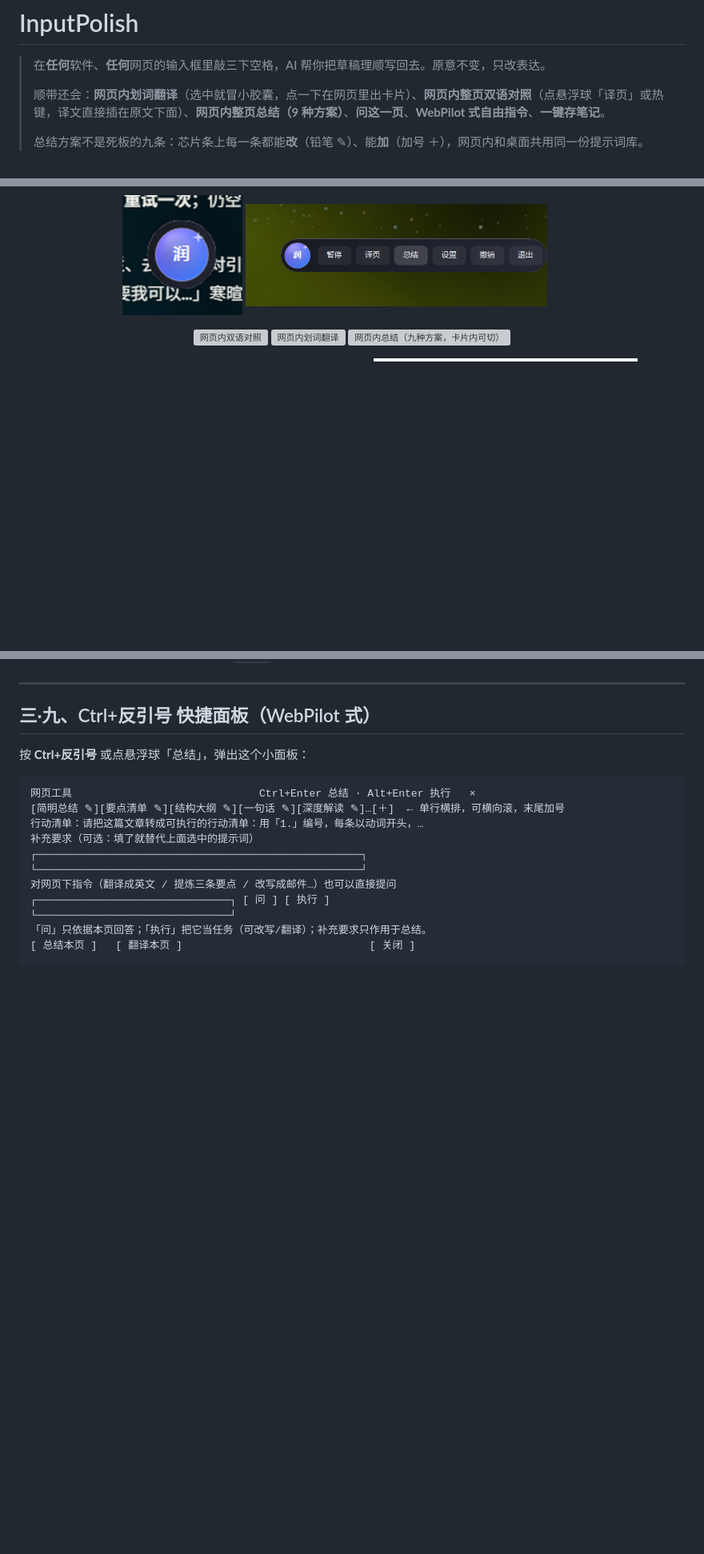
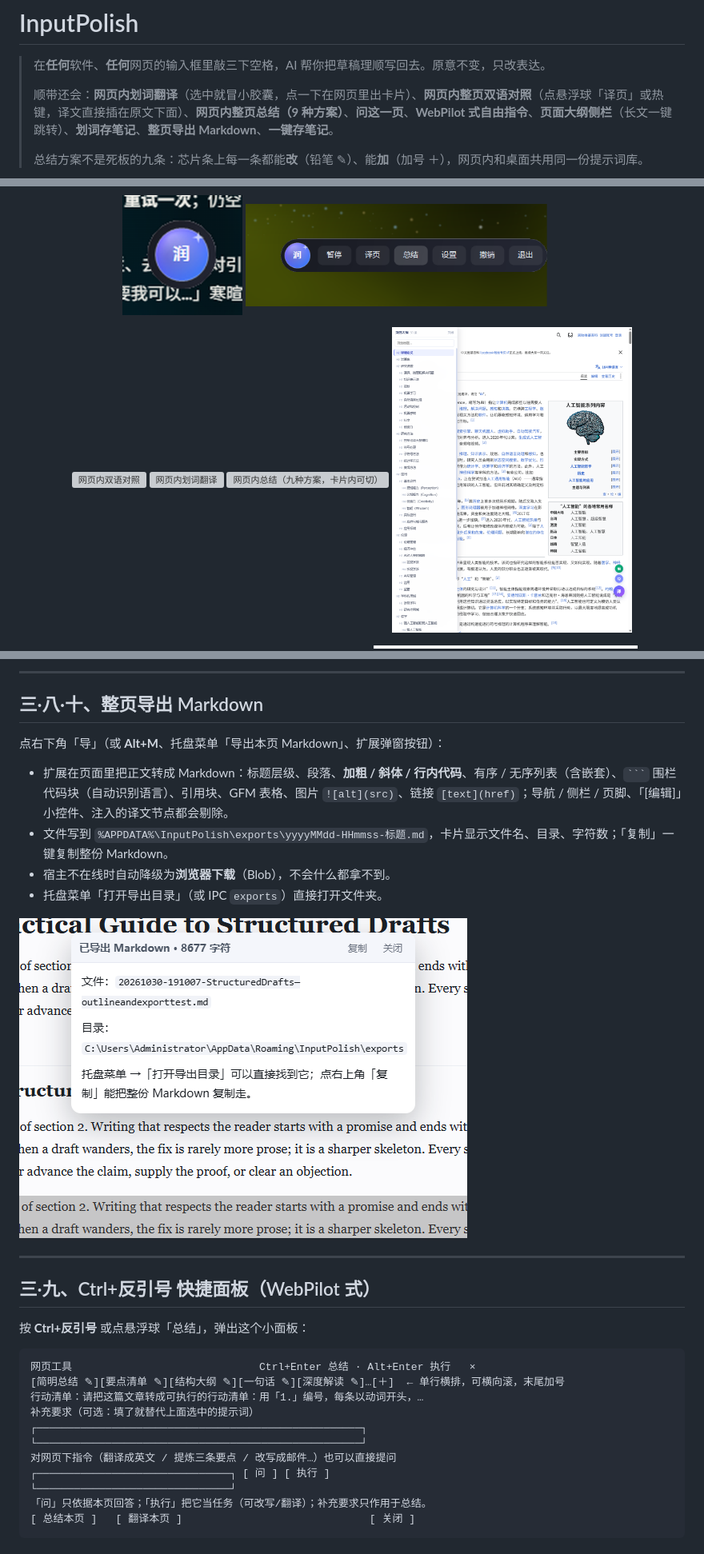
Before and after one commit to joken007/InputPolish, a Markdown page: README.md, 3 parts joined by grey strips. Shown at 80% size. GitHub-like rendering; pictures changed too: assets/screenshots/inpage-export-md.png (added), assets/screenshots/inpage-outline.png (added); blank space fills up the shorter version; grey boxes are pictures that could not be loaded.

````diff
--- a/README.md
+++ b/README.md
@@ -2,7 +2,7 @@
 
 > 在**任何**软件、**任何**网页的输入框里敲三下空格，AI 帮你把草稿理顺写回去。原意不变，只改表达。
 >
-> 顺带还会：**网页内划词翻译**（选中就冒小胶囊，点一下在网页里出卡片）、**网页内整页双语对照**（点悬浮球「译页」或热键，译文直接插在原文下面）、**网页内整页总结（9 种方案）**、**问这一页**、**WebPilot 式自由指令**、**一键存笔记**。
+> 顺带还会：**网页内划词翻译**（选中就冒小胶囊，点一下在网页里出卡片）、**网页内整页双语对照**（点悬浮球「译页」或热键，译文直接插在原文下面）、**网页内整页总结（9 种方案）**、**问这一页**、**WebPilot 式自由指令**、**页面大纲侧栏**（长文一键跳转）、**划词存笔记**、**整页导出 Markdown**、**一键存笔记**。
 >
 > 总结方案不是死板的九条：芯片条上每一条都能**改**（铅笔 ✎）、能**加**（加号 ＋），网页内和桌面共用同一份提示词库。
 
@@ -19,6 +19,7 @@
   <img src="assets/screenshots/inpage-bilingual.png" width="300" alt="网页内双语对照">
   <img src="assets/screenshots/inpage-selection.png" width="300" alt="网页内划词翻译">
   <img src="assets/screenshots/inpage-summary-modes.png" width="300" alt="网页内总结（九种方案，卡片内可切）">
+  <img src="assets/screenshots/inpage-outline.png" width="300" alt="网页内大纲侧栏（长文跳转）">
 </p>
 
 <p align="center">
@@ -239,3 +274,15 @@ Most people, when writing a draft, focus on ...    ← 黑色：译文
+---
+
+## 三·八·十、整页导出 Markdown
+
+点右下角「导」（或 **Alt+M**、托盘菜单「导出本页 Markdown」、扩展弹窗按钮）：
+
+- 扩展在页面里把正文转成 Markdown：标题层级、段落、**加粗 / 斜体 / 行内代码**、有序 / 无序列表（含嵌套）、` ``` ` 围栏代码块（自动识别语言）、引用块、GFM 表格、图片 `![alt](src)`、链接 `[text](href)`；导航 / 侧栏 / 页脚、「[编辑]」小控件、注入的译文节点都会剔除。
+- 文件写到 `%APPDATA%\InputPolish\exports\yyyyMMdd-HHmmss-标题.md`，卡片显示文件名、目录、字符数；「复制」一键复制整份 Markdown。
+- 宿主不在线时自动降级为**浏览器下载**（Blob），不会什么都拿不到。
+- 托盘菜单「打开导出目录」（或 IPC `exports`）直接打开文件夹。
+
+![导出 Markdown 卡片](assets/screenshots/inpage-export-md.png)
 
 ---
 
````
Also changed, not shown: other parts of README.md (+39 -4 lines), assets/screenshots/inpage-selection-note.png (added), 13 other files.
